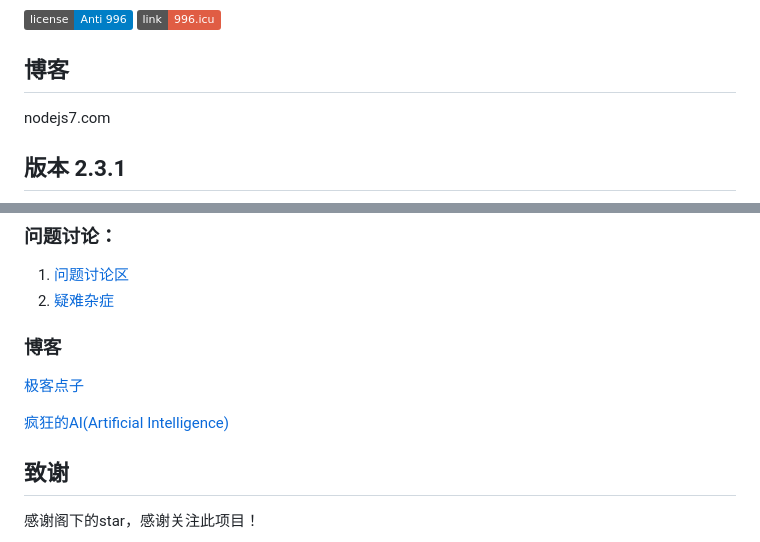
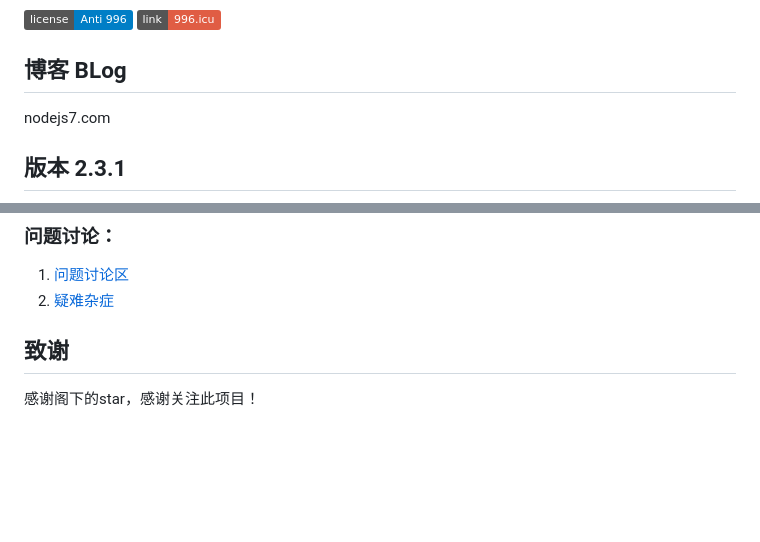
Before and after one commit to program-spiritual/DataAnalysisInAction, a Markdown page: README.md, 2 parts joined by grey strips. GitHub-like rendering; badges without logos; blank space fills up the shorter version.

```diff
--- a/README.md
+++ b/README.md
@@ -5,7 +5,7 @@
 [![LICENSE](https://img.shields.io/badge/license-Anti%20996-blue.svg)](https://github.com/996icu/996.ICU/blob/master/LICENSE)
 [![996.icu](https://img.shields.io/badge/link-996.icu-red.svg)](https://996.icu)
 
-## 博客
+## 博客 BLog
 
 nodejs7.com
 
@@ -53,12 +53,6 @@ Windows平台开发如何能够更快捷，更舒适，请 Windows 的看官务
 
 1. [问题讨论区](https://github.com/xiaomiwujiecao/DataAnalysisInAction/issues/14)
 2. [疑难杂症](https://ai.nodejs7.com/category/default/)
-
-### 博客
-
-[极客点子](http://geek.thickink.com)
-
-[疯狂的AI(Artificial Intelligence)](http://ai.nodejs7.com/)
 
 
 ## 致谢
```
